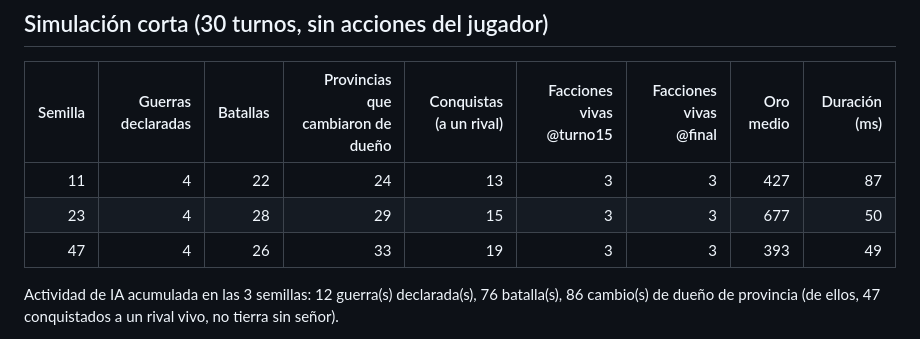
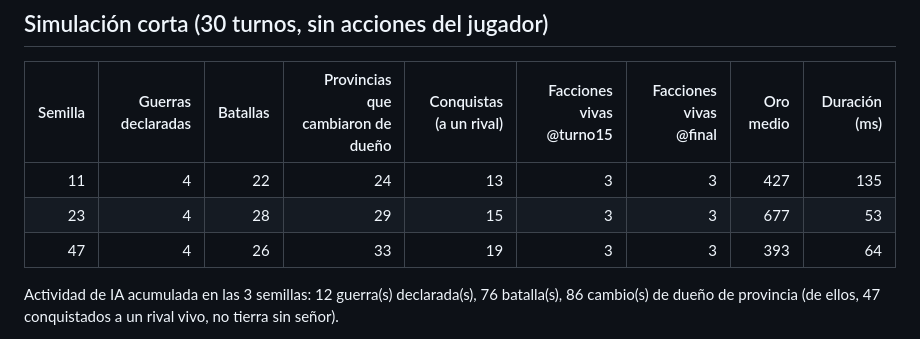
Before and after one commit to Liamsaldana/Reinos-de-hierro, a Markdown page: evidence/sim_report.md, the part around the change. Drawn GitHub-style.

Commit message:
Sim report regenerado durante la verificación de la Fase 2 (agentes en curso)
Co-Authored-By: Claude Fable 5 <noreply@anthropic.com>
Claude-Session: https://claude.ai/code/session_01SdjiXUggTKh9c5TG7Ct1Fa

```diff
--- a/evidence/sim_report.md
+++ b/evidence/sim_report.md
@@ -17,9 +17,9 @@ Arreglo: `garrisonDefensePower()` reconstruye la potencia de guarnición EN LAS
 
 | Semilla | Guerras declaradas | Batallas | Provincias que cambiaron de dueño | Conquistas (a un rival) | Facciones vivas @turno15 | Facciones vivas @final | Oro medio | Duración (ms) |
 |---:|---:|---:|---:|---:|---:|---:|---:|---:|
-| 11 | 4 | 22 | 24 | 13 | 3 | 3 | 427 | 87 |
-| 23 | 4 | 28 | 29 | 15 | 3 | 3 | 677 | 50 |
-| 47 | 4 | 26 | 33 | 19 | 3 | 3 | 393 | 49 |
+| 11 | 4 | 22 | 24 | 13 | 3 | 3 | 427 | 135 |
+| 23 | 4 | 28 | 29 | 15 | 3 | 3 | 677 | 53 |
+| 47 | 4 | 26 | 33 | 19 | 3 | 3 | 393 | 64 |
 
 Actividad de IA acumulada en las 3 semillas: 12 guerra(s) declarada(s), 76 batalla(s), 86 cambio(s) de dueño de provincia (de ellos, 47 conquistados a un rival vivo, no tierra sin señor).
 
```
